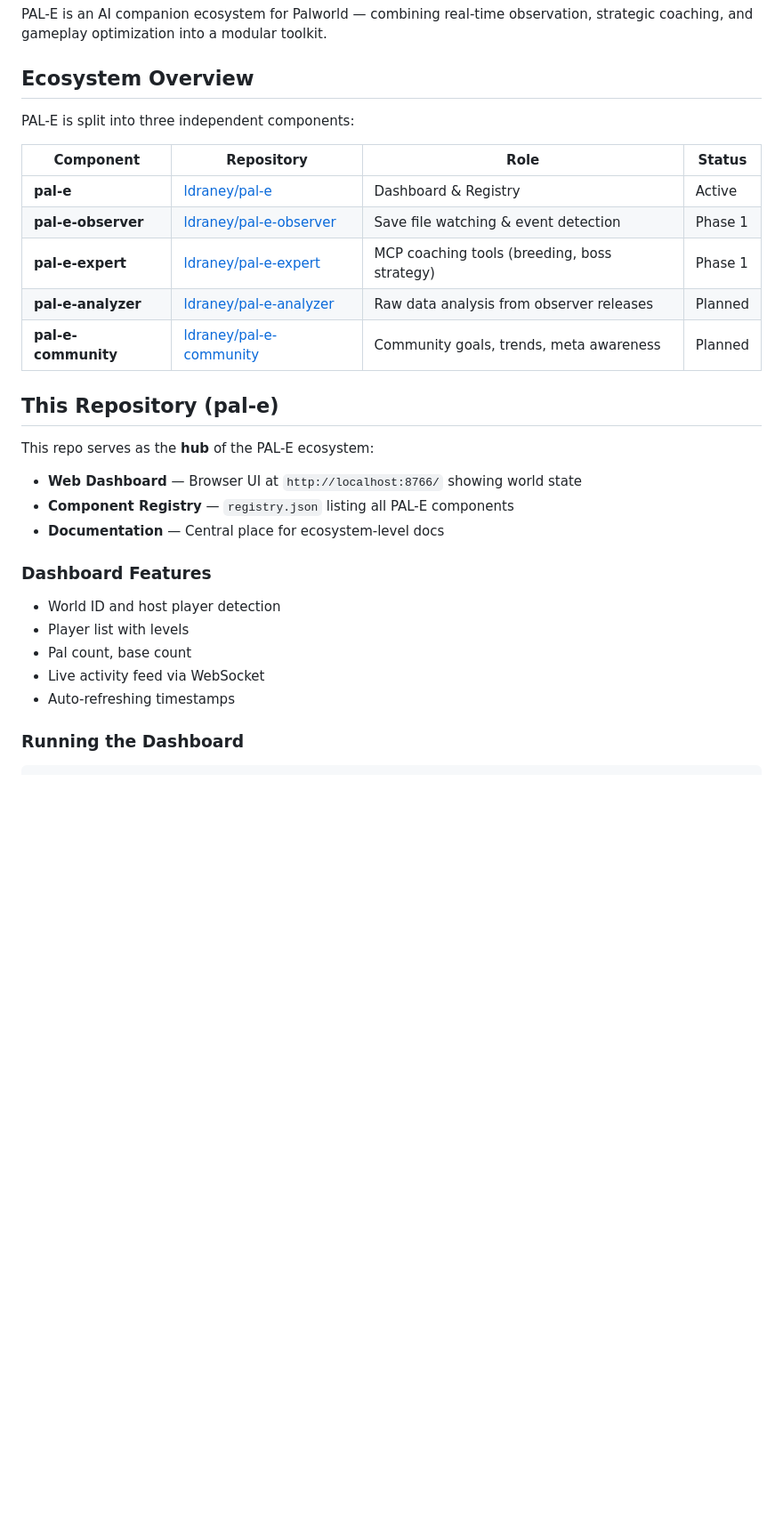
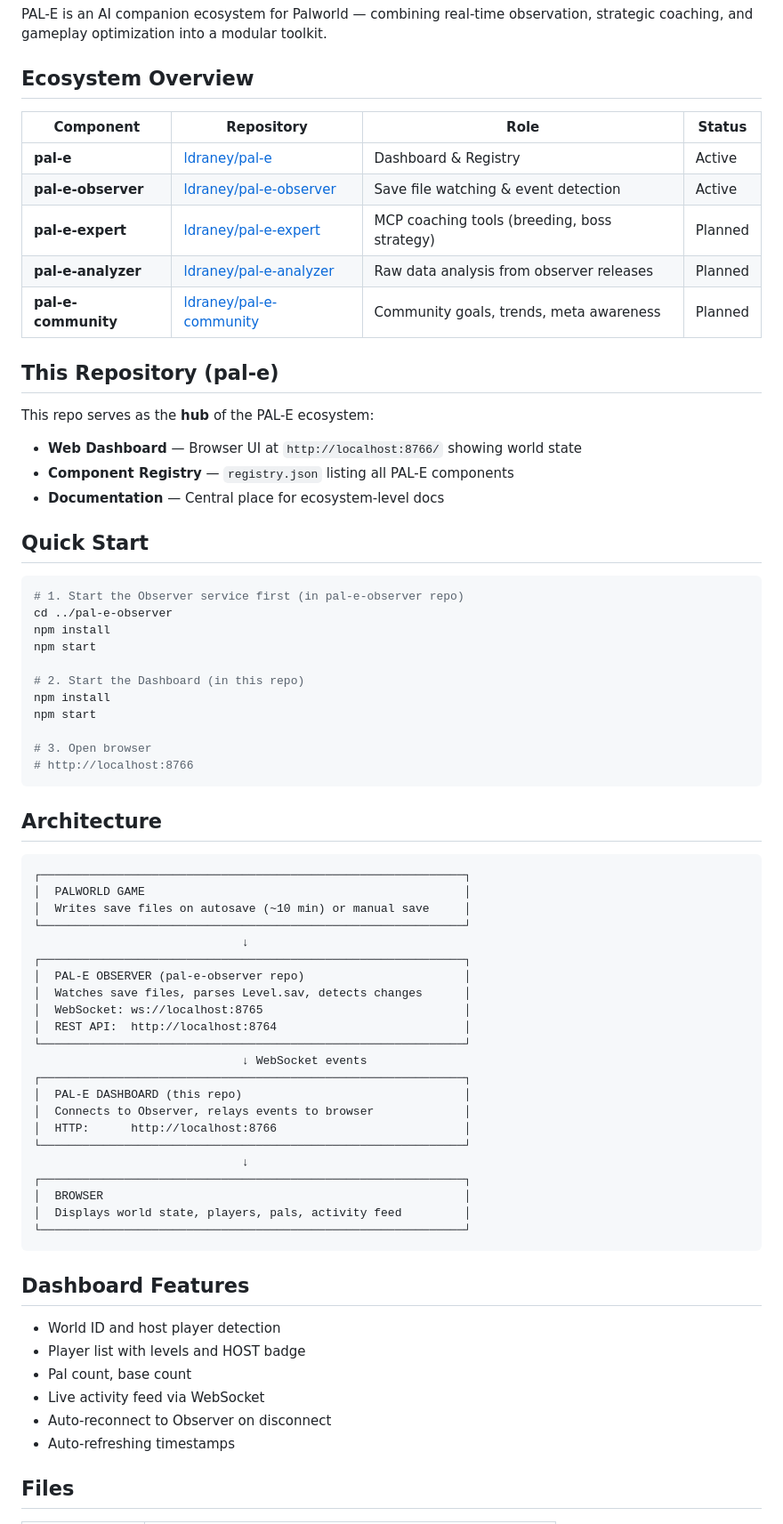
Before and after one commit to ldraney/palworld-butler, a Markdown page: CLAUDE.md, the part around one of its changes. Shown at 89% size. Rendered like a GitHub page; blank space fills up the shorter version.

````diff
--- a/CLAUDE.md
+++ b/CLAUDE.md
@@ -6,13 +6,11 @@ PAL-E is an AI companion ecosystem for Palworld — combining real-time observat
 
 ## Ecosystem Overview
 
-PAL-E is split into three independent components:
-
 | Component | Repository | Role | Status |
 |-----------|------------|------|--------|
 | **pal-e** | [ldraney/pal-e](https://github.com/ldraney/pal-e) | Dashboard & Registry | Active |
-| **pal-e-observer** | [ldraney/pal-e-observer](https://github.com/ldraney/pal-e-observer) | Save file watching & event detection | Phase 1 |
-| **pal-e-expert** | [ldraney/pal-e-expert](https://github.com/ldraney/pal-e-expert) | MCP coaching tools (breeding, boss strategy) | Phase 1 |
+| **pal-e-observer** | [ldraney/pal-e-observer](https://github.com/ldraney/pal-e-observer) | Save file watching & event detection | Active |
+| **pal-e-expert** | [ldraney/pal-e-expert](https://github.com/ldraney/pal-e-expert) | MCP coaching tools (breeding, boss strategy) | Planned |
 | **pal-e-analyzer** | [ldraney/pal-e-analyzer](https://github.com/ldraney/pal-e-analyzer) | Raw data analysis from observer releases | Planned |
 | **pal-e-community** | [ldraney/pal-e-community](https://github.com/ldraney/pal-e-community) | Community goals, trends, meta awareness | Planned |
 
@@ -24,13 +22,57 @@ This repo serves as the **hub** of the PAL-E ecosystem:
 - **Component Registry** — `registry.json` listing all PAL-E components
 - **Documentation** — Central place for ecosystem-level docs
 
-### Dashboard Features
+## Quick Start
+
+```bash
+# 1. Start the Observer service first (in pal-e-observer repo)
+cd ../pal-e-observer
+npm install
+npm start
+
+# 2. Start the Dashboard (in this repo)
+npm install
+npm start
+
+# 3. Open browser
+# http://localhost:8766
+```
+
+## Architecture
+
+```
+┌─────────────────────────────────────────────────────────────┐
+│  PALWORLD GAME                                              │
+│  Writes save files on autosave (~10 min) or manual save     │
+└─────────────────────────────────────────────────────────────┘
+                              ↓
+┌─────────────────────────────────────────────────────────────┐
+│  PAL-E OBSERVER (pal-e-observer repo)                       │
+│  Watches save files, parses Level.sav, detects changes      │
+│  WebSocket: ws://localhost:8765                             │
+│  REST API:  http://localhost:8764                           │
+└─────────────────────────────────────────────────────────────┘
+                              ↓ WebSocket events
+┌─────────────────────────────────────────────────────────────┐
+│  PAL-E DASHBOARD (this repo)                                │
+│  Connects to Observer, relays events to browser             │
+│  HTTP:      http://localhost:8766                           │
+└─────────────────────────────────────────────────────────────┘
+                              ↓
+┌─────────────────────────────────────────────────────────────┐
+│  BROWSER                                                    │
+│  Displays world state, players, pals, activity feed         │
+└─────────────────────────────────────────────────────────────┘
+```
+
+## Dashboard Features
 
 - World ID and host player detection
-- Player list with levels
+- Player list with levels and HOST badge
 - Pal count, base count
 - Live activity feed via WebSocket
+- Auto-reconnect to Observer on disconnect
 - Auto-refreshing timestamps
 
-### Running the Dashboard
+## Files
 
````
Also changed, not shown: other parts of CLAUDE.md (+36 -43 lines).
